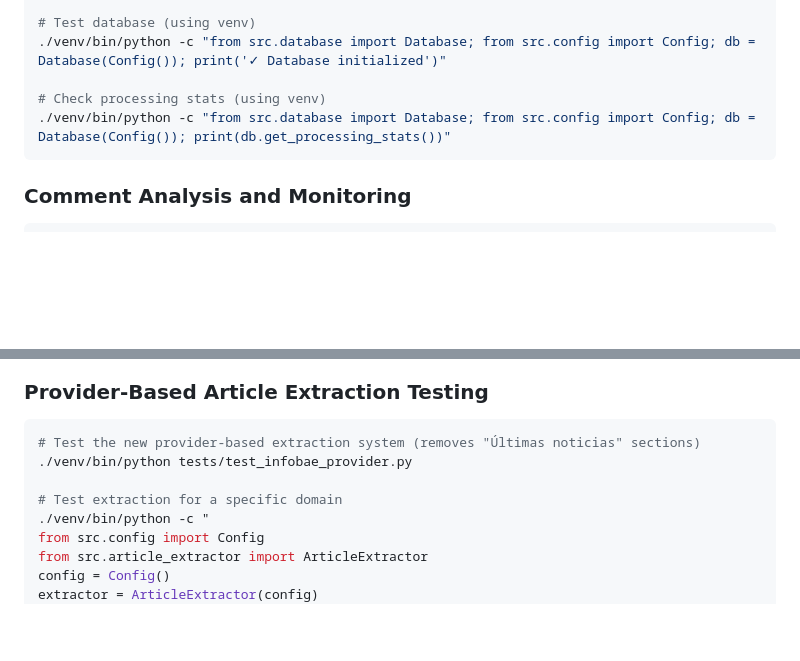
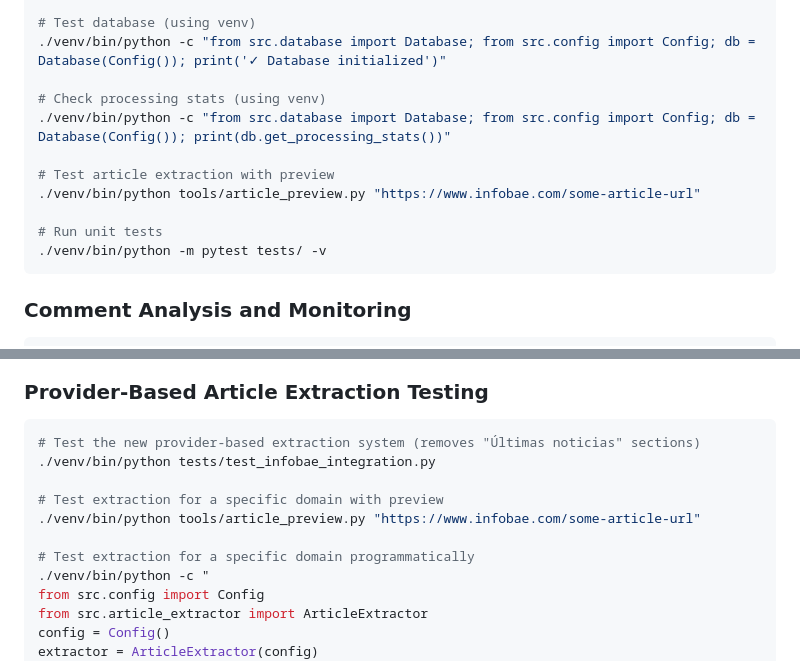
Before and after one commit to trueshizus/canillitabot, a Markdown page: CLAUDE.md, 2 parts joined by grey strips. GitHub-like rendering; blank space fills up the shorter version.

Commit message:
Update development documentation

````diff
--- a/CLAUDE.md
+++ b/CLAUDE.md
@@ -48,6 +48,12 @@ cp .env.example .env
 
 # Check processing stats (using venv)
 ./venv/bin/python -c "from src.database import Database; from src.config import Config; db = Database(Config()); print(db.get_processing_stats())"
+
+# Test article extraction with preview
+./venv/bin/python tools/article_preview.py "https://www.infobae.com/some-article-url"
+
+# Run unit tests
+./venv/bin/python -m pytest tests/ -v
 ```
 
 ### Comment Analysis and Monitoring
@@ -74,9 +80,12 @@ cp .env.example .env
 ### Provider-Based Article Extraction Testing
 ```bash
 # Test the new provider-based extraction system (removes "Últimas noticias" sections)
-./venv/bin/python tests/test_infobae_provider.py
+./venv/bin/python tests/test_infobae_integration.py
 
-# Test extraction for a specific domain
+# Test extraction for a specific domain with preview
+./venv/bin/python tools/article_preview.py "https://www.infobae.com/some-article-url"
+
+# Test extraction for a specific domain programmatically
 ./venv/bin/python -c "
 from src.config import Config
 from src.article_extractor import ArticleExtractor
````
